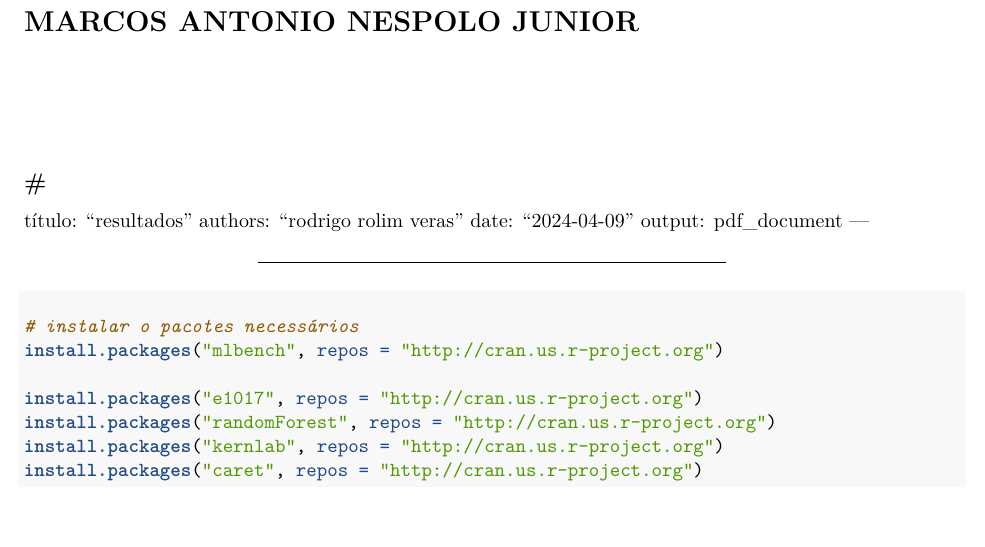
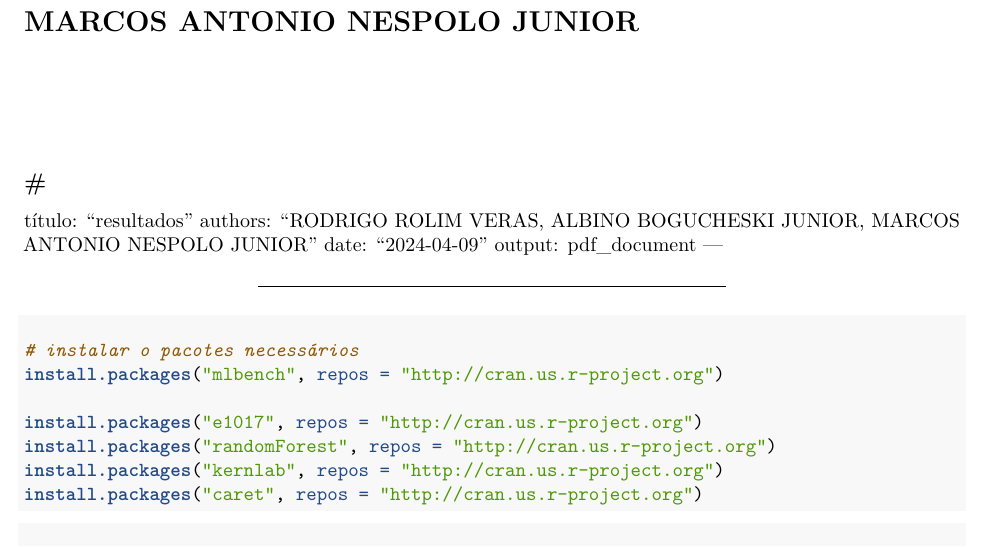
Before and after one commit to rodrigoRolim/LR, an R Markdown document (resultados.Rmd): part of page 1 of 5, cut so that both start at the same text. Rendered offline with R 4.5, knitr and Pandoc, then LaTeX, with nearby package versions; the code chunks are not run, so their results and figures are left out; both versions are drawn in the output format of the newer one.

Commit message:
adicionar autores

```diff
--- a/resultados.Rmd
+++ b/resultados.Rmd
@@ -1,3 +1,8 @@
+---
+output:
+  pdf_document: default
+  html_document: default
+---
 #TRABALHO DE IAA003 – Linguagem R
 
 # EQUIPE: 23
@@ -9,7 +14,7 @@
 #
 ---
 título: "resultados"
-authors: "rodrigo rolim veras"
+authors: "RODRIGO ROLIM VERAS, ALBINO BOGUCHESKI JUNIOR, MARCOS ANTONIO NESPOLO JUNIOR"
 date: "2024-04-09"
 output: pdf_document
 ---
```
Also changed, not shown: resultados.pdf.
